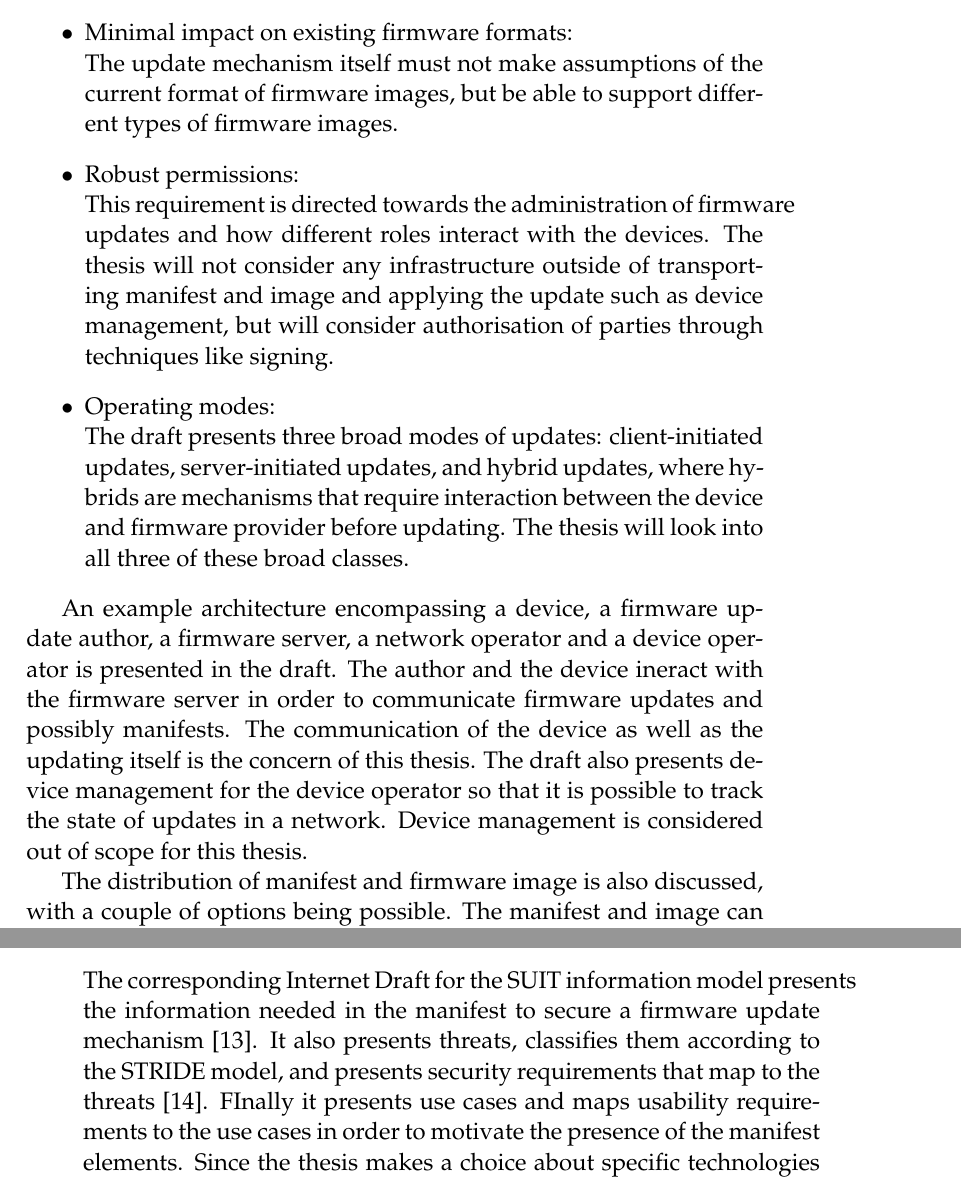
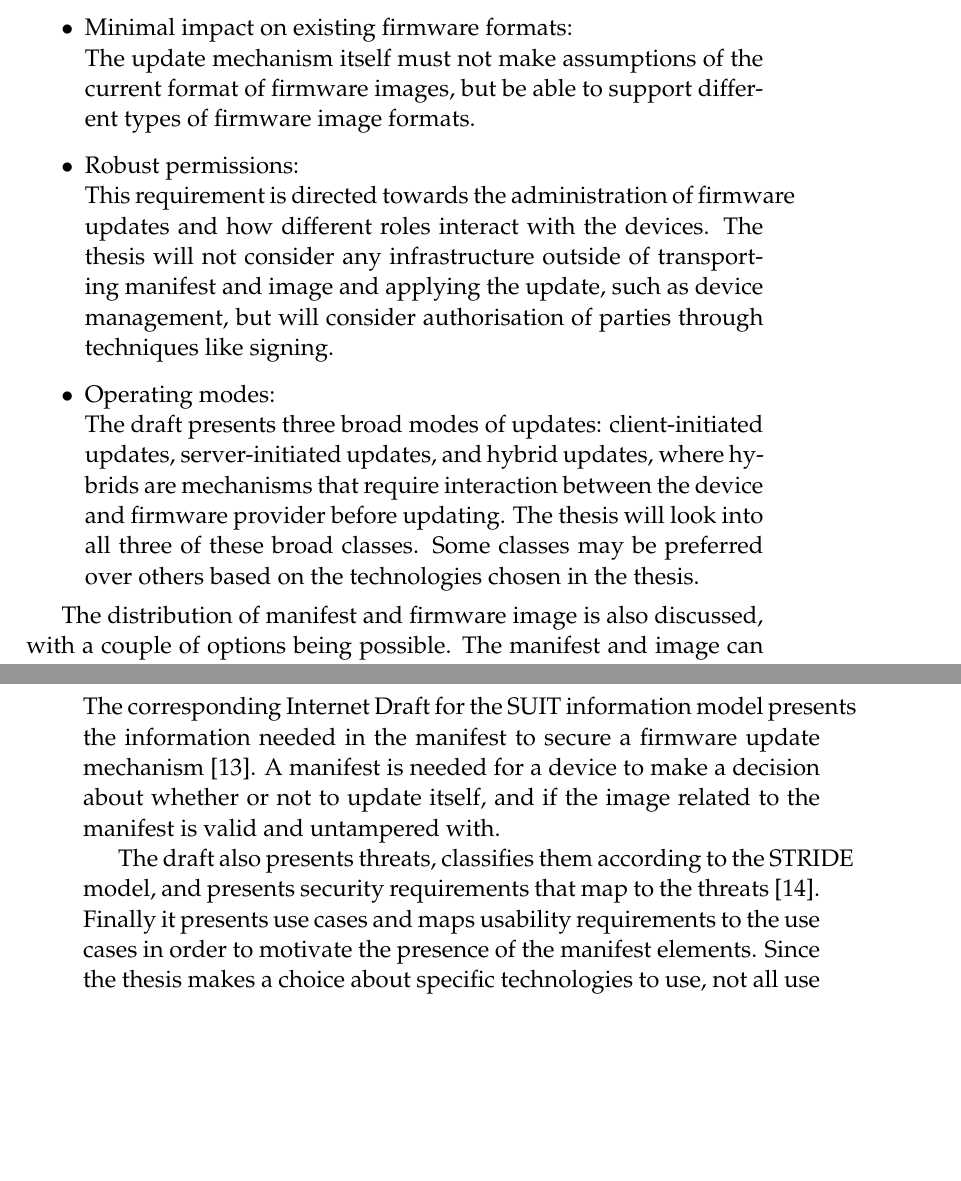
Before and after one commit to SimonCarlson/thesis, a LaTeX thesis (transcript/0-thesis.tex, which reads transcript/2-theoretic-background.tex): two parts of pages 20 and 21 of 34 before the commit and two parts of pages 20 and 21 of 35 after it, joined at a grey line, cut so that both start at the same text, the shorter picture padded with empty space. The pictures show the PDF file transcript/0-thesis.pdf that the author committed with the source.

Commit message:
Improved SUIT chapter

```diff
--- a/transcript/2-theoretic-background.tex
+++ b/transcript/2-theoretic-background.tex
@@ -267,8 +268,11 @@ presents ten qualitative requirements this architecture should have:
             standard is not applicable. The proposed network stack uses UDP, DTLS, and
             CoAP for transportation and the target devices are Firefly devices running
             the Contiki-NG operating system.
+            % Is this still valid because the manifest and payload does not change based
+            % on underlying technology?
     \item Friendly to broadcast delivery:\\
-            Broadcasting will not be of main concern in this thesis.
+            Broadcasting will not be of main concern in this thesis, it will be considered
+            with respect to time.
     \item Use state-of-the-art security mechanisms:\\
             The SUIT standard assumes a PKI is in place. RISE has previously developed a
             PKI suitable for IoT, this PKI is an underlying assumption for the thesis. The
@@ -288,27 +293,31 @@ presents ten qualitative requirements this architecture should have:
             manifests.
     \item Minimal impact on existing firmware formats:\\
             The update mechanism itself must not make assumptions of the current format of
-            firmware images, but be able to support different types of firmware images.
+            firmware images, but be able to support different types of firmware image
+            formats.
     \item Robust permissions:\\
             This requirement is directed towards the administration of firmware updates
             and how different roles interact with the devices. The thesis will not
             consider any infrastructure outside of transporting manifest and image and
-            applying the update such as device management, but will consider authorisation
-            of parties through techniques like signing.
+            applying the update, such as device management, but will consider
+            authorisation of parties through techniques like signing.
     \item Operating modes:\\
             The draft presents three broad modes of updates: client-initiated updates,
             server-initiated updates, and hybrid updates, where hybrids are mechanisms
             that require interaction between the device and firmware provider before
-            updating. The thesis will look into all three of these broad classes.
+            updating. The thesis will look into all three of these broad classes. Some
+            classes may be preferred over others based on the technologies chosen in the
+            thesis.
 \end{itemize}
 
-An example architecture encompassing a device, a firmware update author, a firmware
-server, a network operator and a device operator is presented in the draft. The author and
-the device ineract with the firmware server in order to communicate firmware updates and
-possibly manifests. The communication of the device as well as the updating itself is the
-concern of this thesis. The draft also presents device management for the device operator
-so that it is possible to track the state of updates in a network. Device management is
-considered out of scope for this thesis.
+% TODO: Cut? Feels much too abstract and not applicable
+%An example architecture consisting of a device, a firmware update author, a firmware
+%server, a network operator and a device operator is presented in the draft. The author and
+%the device ineract with the firmware server in order to communicate firmware updates and
+%possibly manifests. The communication of the device as well as the updating itself is the
+%concern of this thesis. The draft also presents device management for the device operator
+%so that it is possible to track the state of updates in a network. Device management is
+%considered out of scope for this thesis.
 
 The distribution of manifest and firmware image is also discussed, with a couple of
 options being possible. The manifest and image can be distributed together to a firmware
@@ -326,11 +335,9 @@ that an update mechanism must support both types.
 \label{ssec:information-model}
 The corresponding Internet Draft for the SUIT information model presents the information
 needed in the manifest to secure a firmware update mechanism
-\parencite{suit-information-model}. It also presents threats, classifies them according to
-the STRIDE model, and presents security requirements that map to the threats
-\parencite{stride}. FInally it presents use cases and maps usability requirements to the
-use cases in order to motivate the presence of the manifest elements. Since the thesis
-makes a choice about specific technologies to use, not all use cases, usability
-requirements, and manifest elements are deemed necessary. The threats and security
-requirements however are. Note that the information model does not discuss threats outside
-of transporting the updates, such as physical attacks.
+\parencite{suit-information-model}. A manifest is needed for a device to make a decision
+about whether or not to update itself, and if the image related to the manifest is valid
+and untampered with.
+
+The draft also presents threats, classifies them according to the STRIDE model, and
+presents security requirements that map to the threats \parencite{stride}. Finally it
@@ -337,3 +349,4 @@ of transporting the updates, such as physical attacks.
+physical attacks.
 
 The proposed manifest elements and their brief motivations can be seen in Table
 \ref{tab:manifest-elements}. For more detailed motivations and requirements, refer to
```
Also changed, not shown: transcript/0-thesis.pdf, transcript/2-theoretic-background.tex (42 more changed lines).
